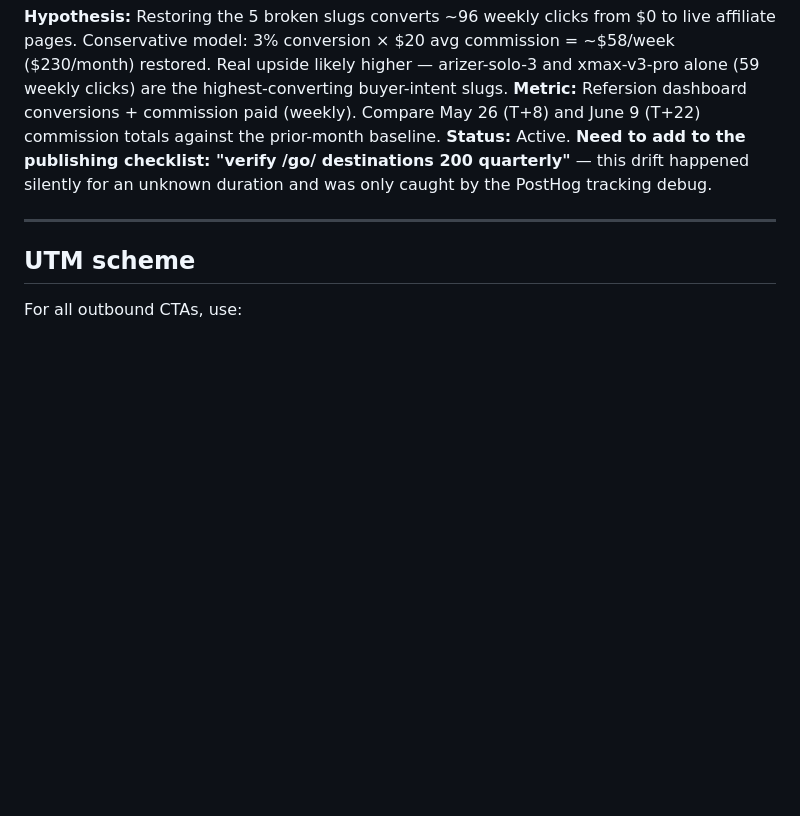
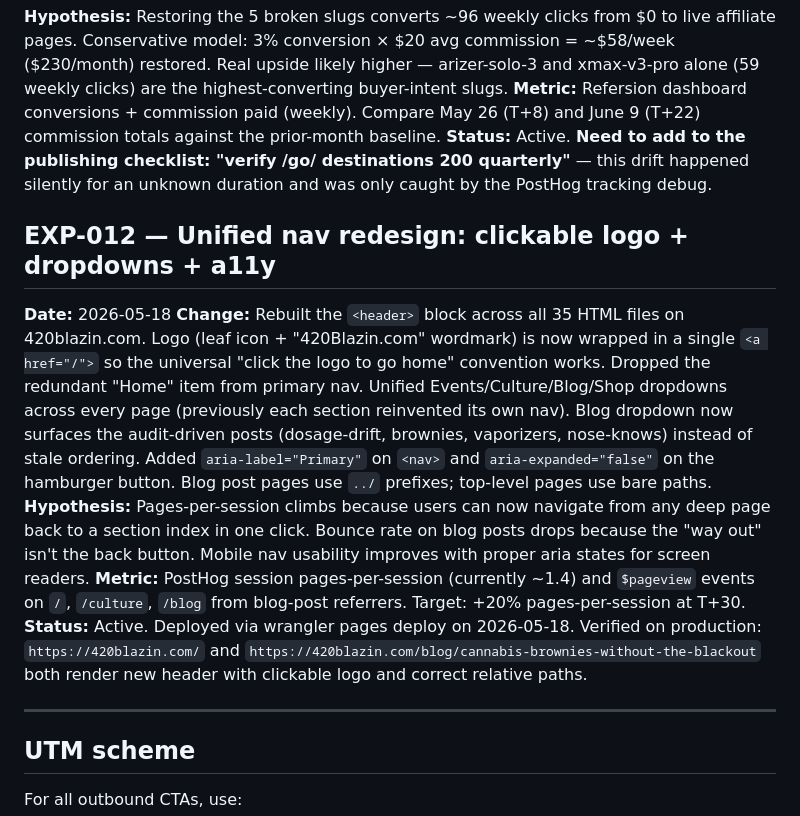
Before and after one commit to abandini/420blaze, a Markdown page: docs/EXPERIMENT-LOG.md, the part around the change. Rendered like a GitHub page; blank space fills up the shorter version.

Commit message:
docs: EXP-012 unified nav redesign
Co-Authored-By: Claude Opus 4.7 <noreply@anthropic.com>

```diff
--- a/docs/EXPERIMENT-LOG.md
+++ b/docs/EXPERIMENT-LOG.md
@@ -111,6 +111,14 @@ All 10 /go/ slugs now return 200. Refersion affiliate ID (9035362) preserved on
 **Metric:** Refersion dashboard conversions + commission paid (weekly). Compare May 26 (T+8) and June 9 (T+22) commission totals against the prior-month baseline.
 **Status:** Active. **Need to add to the publishing checklist: "verify /go/ destinations 200 quarterly"** — this drift happened silently for an unknown duration and was only caught by the PostHog tracking debug.
 
+## EXP-012 — Unified nav redesign: clickable logo + dropdowns + a11y
+
+**Date:** 2026-05-18
+**Change:** Rebuilt the `<header>` block across all 35 HTML files on 420blazin.com. Logo (leaf icon + "420Blazin.com" wordmark) is now wrapped in a single `<a href="/">` so the universal "click the logo to go home" convention works. Dropped the redundant "Home" item from primary nav. Unified Events/Culture/Blog/Shop dropdowns across every page (previously each section reinvented its own nav). Blog dropdown now surfaces the audit-driven posts (dosage-drift, brownies, vaporizers, nose-knows) instead of stale ordering. Added `aria-label="Primary"` on `<nav>` and `aria-expanded="false"` on the hamburger button. Blog post pages use `../` prefixes; top-level pages use bare paths.
+**Hypothesis:** Pages-per-session climbs because users can now navigate from any deep page back to a section index in one click. Bounce rate on blog posts drops because the "way out" isn't the back button. Mobile nav usability improves with proper aria states for screen readers.
+**Metric:** PostHog session pages-per-session (currently ~1.4) and `$pageview` events on `/`, `/culture`, `/blog` from blog-post referrers. Target: +20% pages-per-session at T+30.
+**Status:** Active. Deployed via wrangler pages deploy on 2026-05-18. Verified on production: `https://420blazin.com/` and `https://420blazin.com/blog/cannabis-brownies-without-the-blackout` both render new header with clickable logo and correct relative paths.
+
 ---
 
 ## UTM scheme
```
